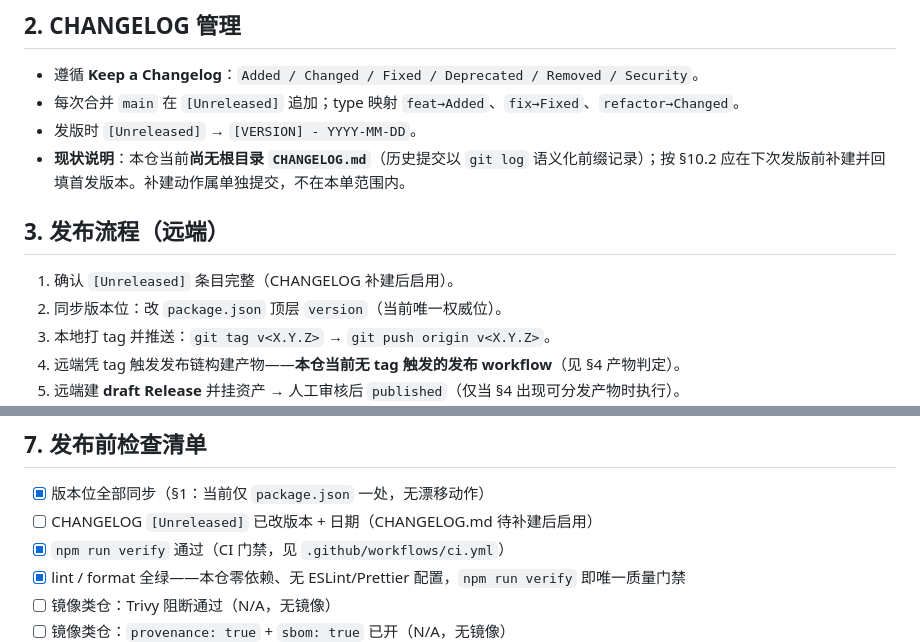
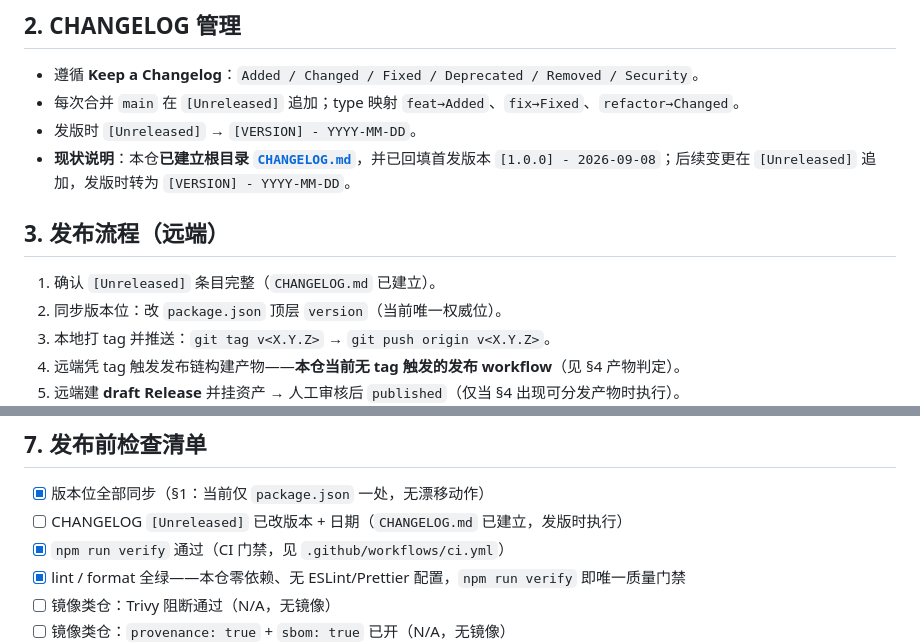
Before and after one commit to ReSerendipity/Unfading-Wall, a Markdown page: docs/release-governance.md, 2 parts joined by grey strips. Drawn GitHub-style.

Commit message:
docs: 新增根级 CHANGELOG.md（Keep a Changelog）并同步发布治理现状 (#2)
Signed-off-by: ReSerendipity <259081123+ReSerendipity@users.noreply.github.com>

```diff
--- a/docs/release-governance.md
+++ b/docs/release-governance.md
@@ -25,11 +25,11 @@
 - 遵循 **Keep a Changelog**：`Added / Changed / Fixed / Deprecated / Removed / Security`。
 - 每次合并 `main` 在 `[Unreleased]` 追加；type 映射 `feat→Added`、`fix→Fixed`、`refactor→Changed`。
 - 发版时 `[Unreleased]` → `[VERSION] - YYYY-MM-DD`。
-- **现状说明**：本仓当前**尚无根目录 `CHANGELOG.md`**（历史提交以 `git log` 语义化前缀记录）；按 §10.2 应在下次发版前补建并回填首发版本。补建动作属单独提交，不在本单范围内。
+- **现状说明**：本仓**已建立根目录 [`CHANGELOG.md`](../CHANGELOG.md)**，并已回填首发版本 `[1.0.0] - 2026-09-08`；后续变更在 `[Unreleased]` 追加，发版时转为 `[VERSION] - YYYY-MM-DD`。
 
 ## 3. 发布流程（远端）
 
-1. 确认 `[Unreleased]` 条目完整（CHANGELOG 补建后启用）。
+1. 确认 `[Unreleased]` 条目完整（`CHANGELOG.md` 已建立）。
 2. 同步版本位：改 `package.json` 顶层 `version`（当前唯一权威位）。
 3. 本地打 tag 并推送：`git tag v<X.Y.Z>` → `git push origin v<X.Y.Z>`。
 4. 远端凭 tag 触发发布链构建产物——**本仓当前无 tag 触发的发布 workflow**（见 §4 产物判定）。
@@ -76,7 +76,7 @@
 ## 7. 发布前检查清单
 
 - [x] 版本位全部同步（§1：当前仅 `package.json` 一处，无漂移动作）
-- [ ] CHANGELOG `[Unreleased]` 已改版本 + 日期（CHANGELOG.md 待补建后启用）
+- [ ] CHANGELOG `[Unreleased]` 已改版本 + 日期（`CHANGELOG.md` 已建立，发版时执行）
 - [x] `npm run verify` 通过（CI 门禁，见 `.github/workflows/ci.yml`）
 - [x] lint / format 全绿——本仓零依赖、无 ESLint/Prettier 配置，`npm run verify` 即唯一质量门禁
 - [ ] 镜像类仓：Trivy 阻断通过（N/A，无镜像）
```
Also changed, not shown: CHANGELOG.md (added, +42 -0 lines).
